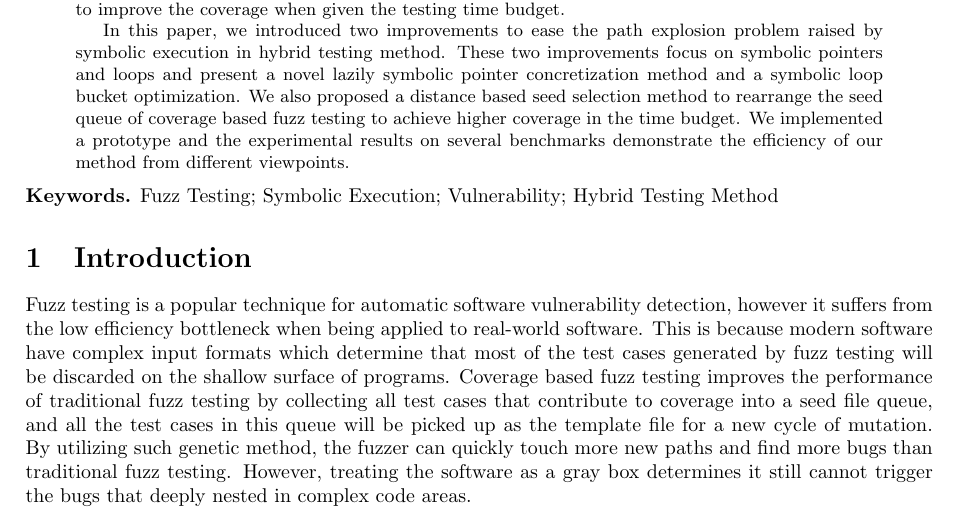
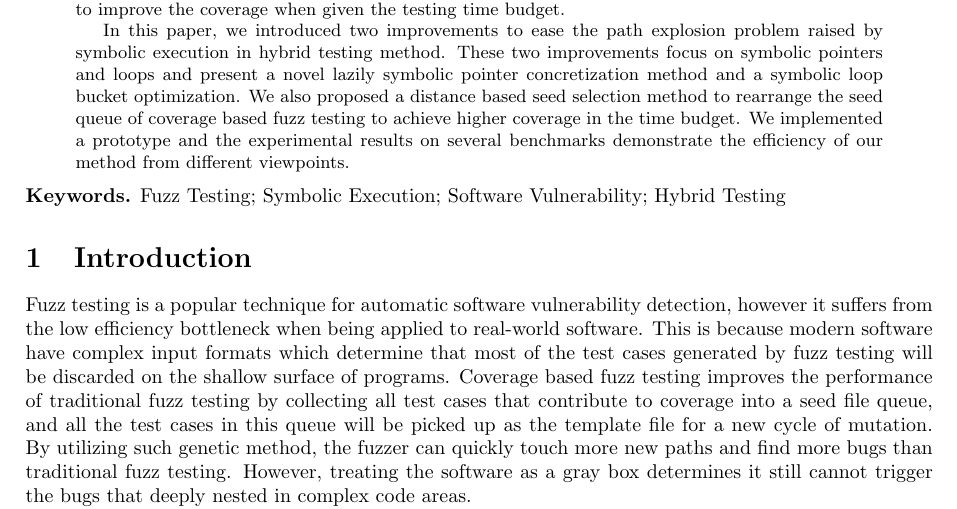
Before and after one commit to Epeius/beary, a LaTeX paper (main.tex): part of page 1 of 16, cut so that both start at the same text. Compiled offline with pdfLaTeX.

Commit message:
minor changes of keywords

```diff
--- a/main.tex
+++ b/main.tex
@@ -34,7 +34,7 @@ In this paper, we introduced two improvements to ease the path explosion problem
 These two improvements focus on symbolic pointers and loops and present a novel lazily symbolic pointer concretization method and a symbolic loop bucket optimization.
 We also proposed a distance based seed selection method to rearrange the seed queue of coverage based fuzz testing to achieve higher coverage in the time budget. We implemented a prototype and the experimental results on several benchmarks demonstrate the efficiency of our method from different viewpoints.
 \end{abstract}
-\textbf{Keywords.} Fuzz Testing; Symbolic Execution; Vulnerability; Hybrid Testing Method
+\textbf{Keywords.} Fuzz Testing; Symbolic Execution; Software Vulnerability; Hybrid Testing
 
 \section{Introduction} \label{sec:introduction}
 \input{Introduction.tex}
```
